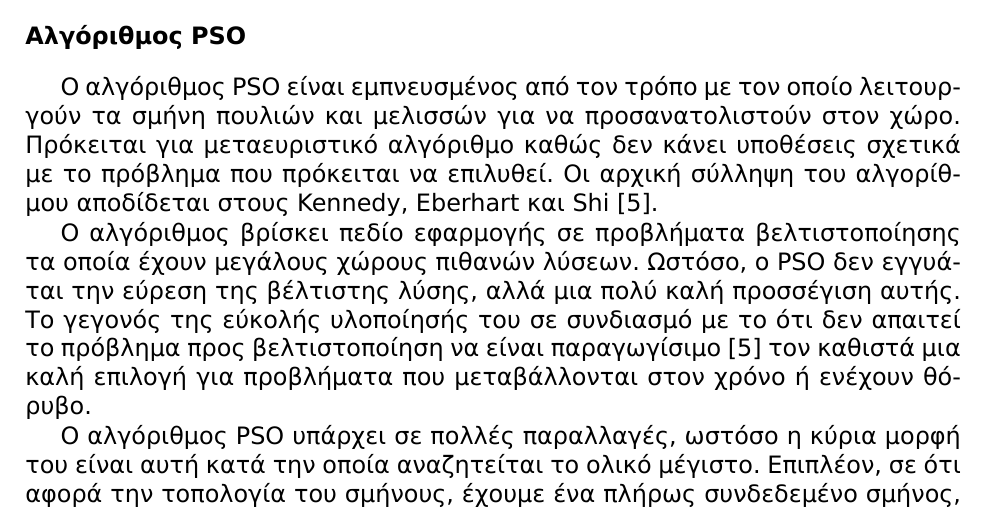
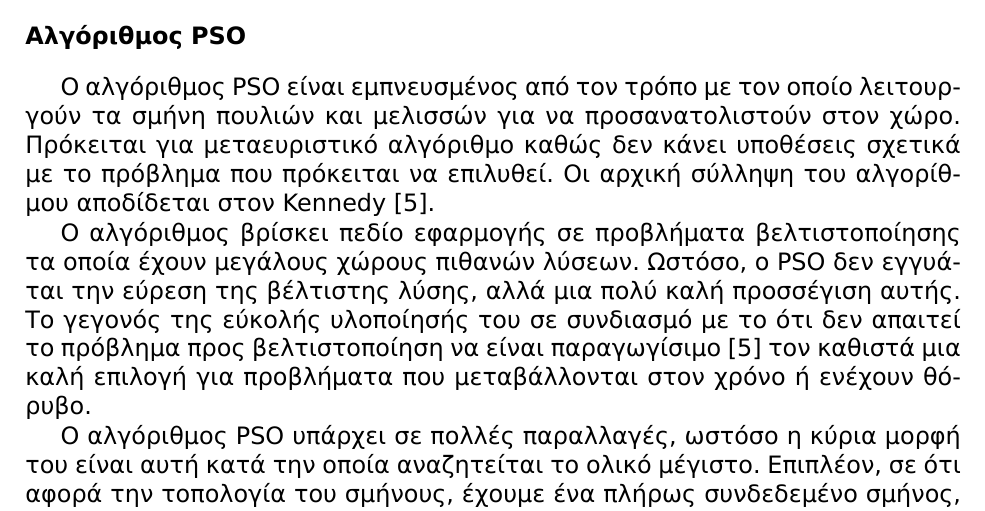
Before and after one commit to anagno/PatternRecognition, a LaTeX document (ergasia.tex): part of page 7 of 20, cut so that both start at the same text. The pictures show the PDF file bin/ergasia.pdf that the author committed with the source.

Commit message:
Using the bibtex notations for using the authors name

```diff
--- a/ergasia.tex
+++ b/ergasia.tex
@@ -166,8 +166,7 @@
 O αλγόριθμος PSO είναι εμπνευσμένος από τον τρόπο με τον οποίο λειτουργούν
 τα σμήνη πουλιών και μελισσών για να προσανατολιστούν στον χώρο. Πρόκειται για
 μεταευριστικό αλγόριθμο καθώς δεν κάνει υποθέσεις σχετικά με το πρόβλημα που
-πρόκειται να επιλυθεί. Οι αρχική σύλληψη του αλγορίθμου αποδίδεται στους
-Kennedy, Eberhart και Shi \cite{kennedy2010particle}.
+πρόκειται να επιλυθεί. Οι αρχική σύλληψη του αλγορίθμου αποδίδεται στον \citet{kennedy2010particle}.
 
 Ο αλγόριθμος βρίσκει πεδίο εφαρμογής σε προβλήματα βελτιστοποίησης τα οποία
 έχουν μεγάλους χώρους πιθανών λύσεων. Ωστόσο, ο PSO δεν εγγυάται την εύρεση
```
Also changed, not shown: bin/ergasia.pdf.
